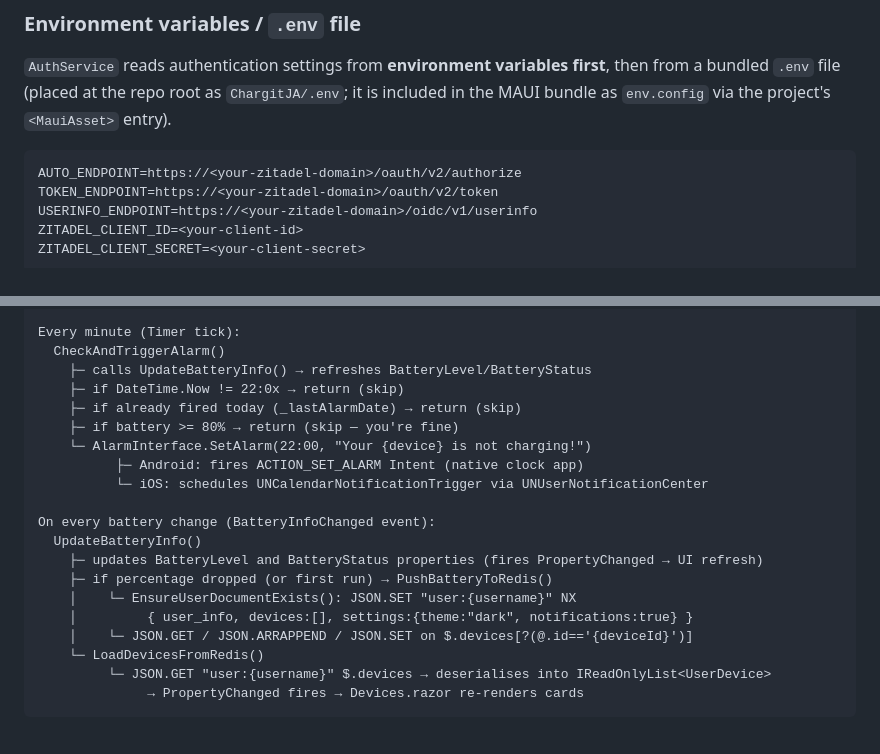
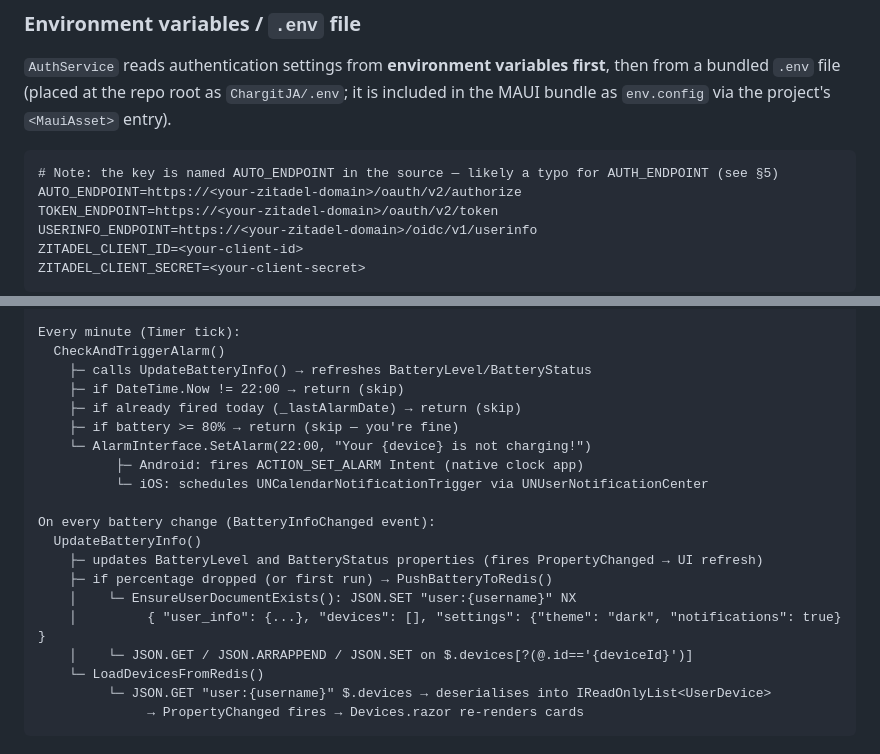
Before and after one commit to bulgadev/Chargit-JA, a Markdown page: README.md, 2 parts joined by grey strips. Drawn GitHub-style.

Commit message:
docs: fix review issues in README (typos, JSON quoting, AUTO_ENDPOINT clarification)
Agent-Logs-Url: https://github.com/bulgadev/Chargit-JA/sessions/a65dd82a-6bb9-4151-9751-6e4db9ca5086

Co-authored-by: bulgadev <118321011+bulgadev@users.noreply.github.com>

````diff
--- a/README.md
+++ b/README.md
@@ -56,6 +56,7 @@ Chargit-JA runs continuously in the background and does three things:
 `AuthService` reads authentication settings from **environment variables first**, then from a bundled `.env` file (placed at the repo root as `ChargitJA/.env`; it is included in the MAUI bundle as `env.config` via the project's `<MauiAsset>` entry).
 
 ```dotenv
+# Note: the key is named AUTO_ENDPOINT in the source — likely a typo for AUTH_ENDPOINT (see §5)
 AUTO_ENDPOINT=https://<your-zitadel-domain>/oauth/v2/authorize
 TOKEN_ENDPOINT=https://<your-zitadel-domain>/oauth/v2/token
 USERINFO_ENDPOINT=https://<your-zitadel-domain>/oidc/v1/userinfo
@@ -153,7 +154,7 @@ App launch
 Every minute (Timer tick):
   CheckAndTriggerAlarm()
     ├─ calls UpdateBatteryInfo() → refreshes BatteryLevel/BatteryStatus
-    ├─ if DateTime.Now != 22:0x → return (skip)
+    ├─ if DateTime.Now != 22:00 → return (skip)
     ├─ if already fired today (_lastAlarmDate) → return (skip)
     ├─ if battery >= 80% → return (skip — you're fine)
     └─ AlarmInterface.SetAlarm(22:00, "Your {device} is not charging!")
@@ -165,7 +166,7 @@ On every battery change (BatteryInfoChanged event):
     ├─ updates BatteryLevel and BatteryStatus properties (fires PropertyChanged → UI refresh)
     ├─ if percentage dropped (or first run) → PushBatteryToRedis()
     │    └─ EnsureUserDocumentExists(): JSON.SET "user:{username}" NX
-    │         { user_info, devices:[], settings:{theme:"dark", notifications:true} }
+    │         { "user_info": {...}, "devices": [], "settings": {"theme": "dark", "notifications": true} }
     │    └─ JSON.GET / JSON.ARRAPPEND / JSON.SET on $.devices[?(@.id=='{deviceId}')]
     └─ LoadDevicesFromRedis()
          └─ JSON.GET "user:{username}" $.devices → deserialises into IReadOnlyList<UserDevice>
````
